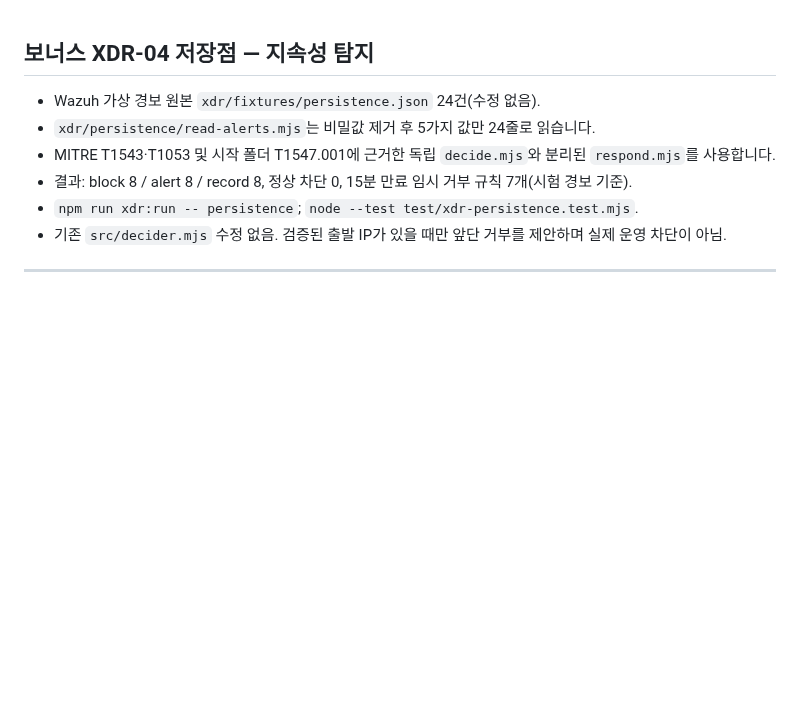
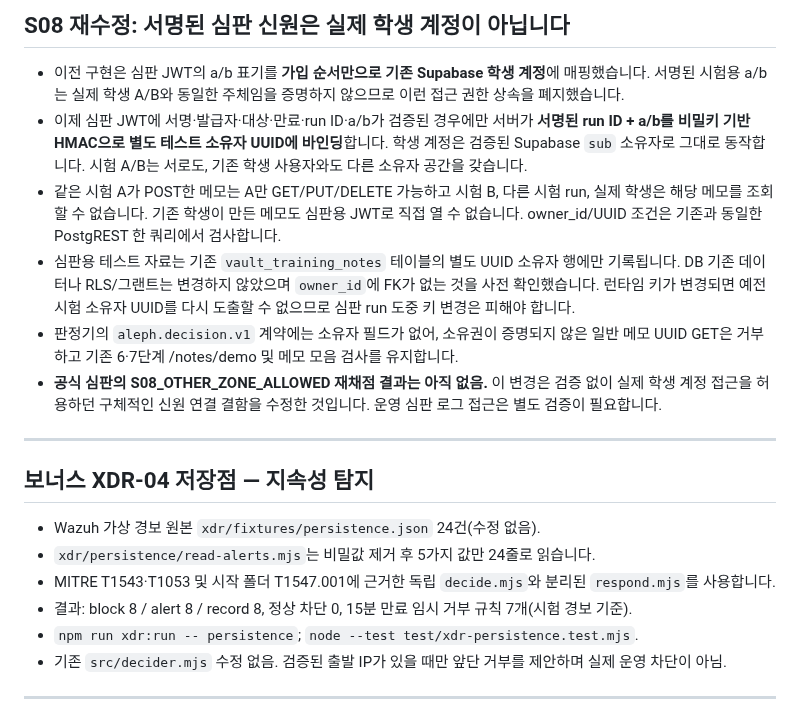
Before and after one commit to dfdfewqk/choi-bujang-secret-vault, a Markdown page: README.md, the part around the change. Drawn GitHub-style; blank space fills up the shorter version.

Commit message:
security(s08): rebase judge-run owner isolation without XDR-04 changes (README.md)

```diff
--- a/README.md
+++ b/README.md
@@ -1,3 +1,14 @@
+## S08 재수정: 서명된 심판 신원은 실제 학생 계정이 아닙니다
+
+- 이전 구현은 심판 JWT의 a/b 표기를 **가입 순서만으로 기존 Supabase 학생 계정**에 매핑했습니다. 서명된 시험용 a/b는 실제 학생 A/B와 동일한 주체임을 증명하지 않으므로 이런 접근 권한 상속을 폐지했습니다.
+- 이제 심판 JWT에 서명·발급자·대상·만료·run ID·a/b가 검증된 경우에만 서버가 **서명된 run ID + a/b를 비밀키 기반 HMAC으로 별도 테스트 소유자 UUID에 바인딩**합니다. 학생 계정은 검증된 Supabase `sub` 소유자로 그대로 동작합니다. 시험 A/B는 서로도, 기존 학생 사용자와도 다른 소유자 공간을 갖습니다.
+- 같은 시험 A가 POST한 메모는 A만 GET/PUT/DELETE 가능하고 시험 B, 다른 시험 run, 실제 학생은 해당 메모를 조회할 수 없습니다. 기존 학생이 만든 메모도 심판용 JWT로 직접 열 수 없습니다. owner_id/UUID 조건은 기존과 동일한 PostgREST 한 쿼리에서 검사합니다.
+- 심판용 테스트 자료는 기존 `vault_training_notes` 테이블의 별도 UUID 소유자 행에만 기록됩니다. DB 기존 데이터나 RLS/그랜트는 변경하지 않았으며 `owner_id`에 FK가 없는 것을 사전 확인했습니다. 런타임 키가 변경되면 예전 시험 소유자 UUID를 다시 도출할 수 없으므로 심판 run 도중 키 변경은 피해야 합니다.
+- 판정기의 `aleph.decision.v1` 계약에는 소유자 필드가 없어, 소유권이 증명되지 않은 일반 메모 UUID GET은 거부하고 기존 6·7단계 /notes/demo 및 메모 모음 검사를 유지합니다.
+- **공식 심판의 S08_OTHER_ZONE_ALLOWED 재채점 결과는 아직 없음.** 이 변경은 검증 없이 실제 학생 계정 접근을 허용하던 구체적인 신원 연결 결함을 수정한 것입니다. 운영 심판 로그 접근은 별도 검증이 필요합니다.
+
+---
+
 ## 보너스 XDR-04 저장점 — 지속성 탐지
 
 - Wazuh 가상 경보 원본 `xdr/fixtures/persistence.json` 24건(수정 없음).
```
